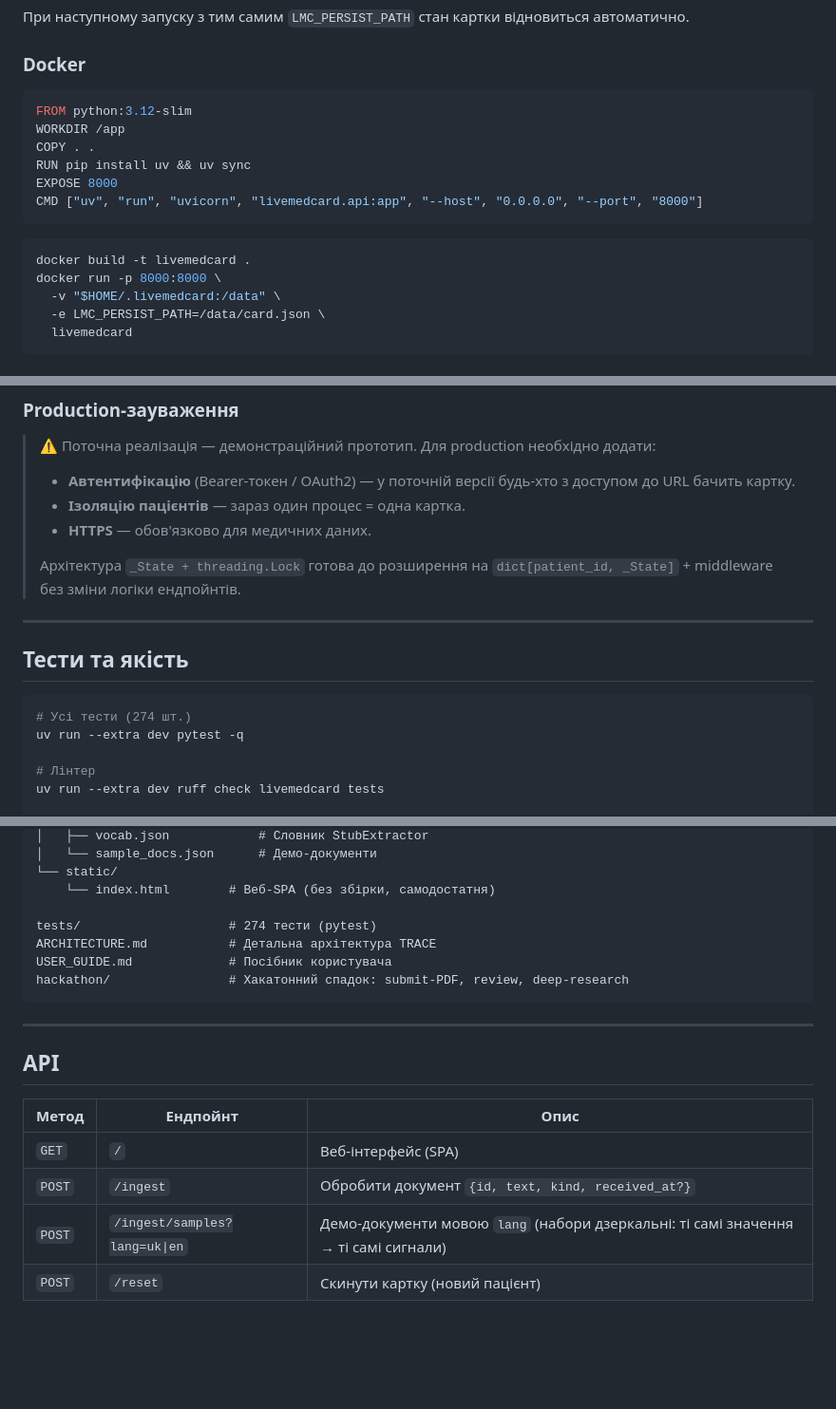
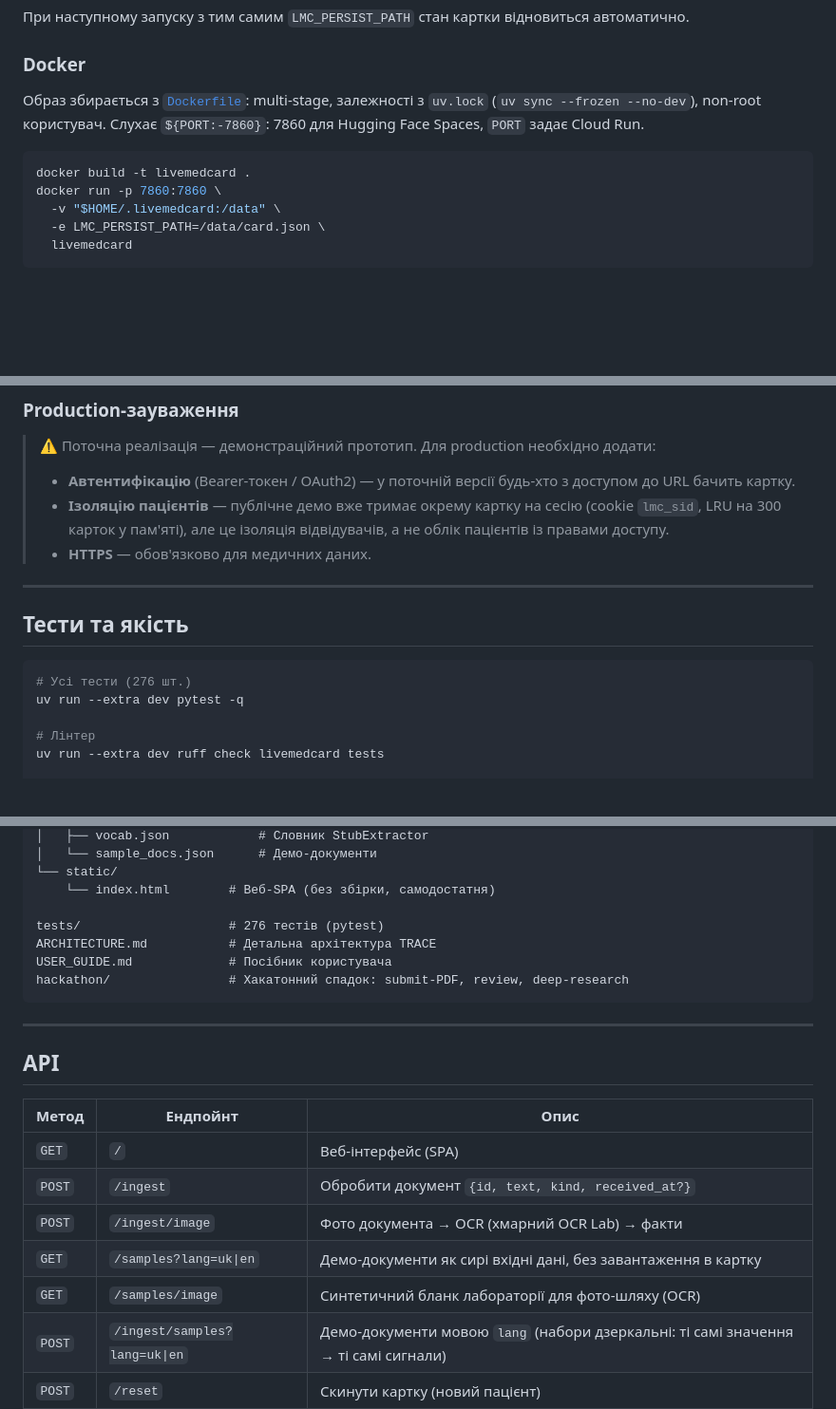
Before and after one commit to SZabolotnii/Digital_Future_Hackathon, a Markdown page: README.md, 3 parts joined by grey strips. Shown at 95% size. Drawn GitHub-style; blank space fills up the shorter version.

Commit message:
docs(readme): Docker, сесійна ізоляція, повна таблиця API; назва тесту в CHANGELOG
FR-HYG-005: Docker-сніпет під новий Dockerfile (порт 7860, uv.lock),
production-зауваження враховують cookie-сесії, у таблиці API сім
ендпойнтів, яких бракувало, CHANGELOG називає наявний тест.

Co-Authored-By: Claude Opus 5.5 <noreply@anthropic.com>

````diff
--- a/README.md
+++ b/README.md
@@ -114,18 +114,13 @@ LMC_PERSIST_PATH=~/livemedcard.json uv run uvicorn livemedcard.api:app
 
 ### Docker
 
-```dockerfile
-FROM python:3.12-slim
-WORKDIR /app
-COPY . .
-RUN pip install uv && uv sync
-EXPOSE 8000
-CMD ["uv", "run", "uvicorn", "livemedcard.api:app", "--host", "0.0.0.0", "--port", "8000"]
-```
+Образ збирається з [`Dockerfile`](Dockerfile): multi-stage, залежності з `uv.lock`
+(`uv sync --frozen --no-dev`), non-root користувач. Слухає `${PORT:-7860}`: 7860 для
+Hugging Face Spaces, `PORT` задає Cloud Run.
 
 ```bash
 docker build -t livemedcard .
-docker run -p 8000:8000 \
+docker run -p 7860:7860 \
   -v "$HOME/.livemedcard:/data" \
   -e LMC_PERSIST_PATH=/data/card.json \
   livemedcard
@@ -201,17 +196,15 @@ VLM ≈ 0.6–1.0 ГБ + KV-кеш/контекст + рантайм/compute-б
 
 > ⚠️ Поточна реалізація — демонстраційний прототип. Для production необхідно додати:
 > - **Автентифікацію** (Bearer-токен / OAuth2) — у поточній версії будь-хто з доступом до URL бачить картку.
-> - **Ізоляцію пацієнтів** — зараз один процес = одна картка.
+> - **Ізоляцію пацієнтів** — публічне демо вже тримає окрему картку на сесію (cookie `lmc_sid`, LRU на 300 карток у пам'яті), але це ізоляція відвідувачів, а не облік пацієнтів із правами доступу.
 > - **HTTPS** — обов'язково для медичних даних.
->
-> Архітектура `_State + threading.Lock` готова до розширення на `dict[patient_id, _State]` + middleware без зміни логіки ендпойнтів.
 
 ---
 
 ## Тести та якість
 
 ```bash
-# Усі тести (274 шт.)
+# Усі тести (276 шт.)
 uv run --extra dev pytest -q
 
 # Лінтер
@@ -256,7 +249,7 @@ livemedcard/
 └── static/
     └── index.html        # Веб-SPA (без збірки, самодостатня)
 
-tests/                    # 274 тести (pytest)
+tests/                    # 276 тестів (pytest)
 ARCHITECTURE.md           # Детальна архітектура TRACE
 USER_GUIDE.md             # Посібник користувача
 hackathon/                # Хакатонний спадок: submit-PDF, review, deep-research
@@ -270,6 +263,9 @@ hackathon/                # Хакатонний спадок: submit-PDF, revie
 |---|---|---|
 | `GET` | `/` | Веб-інтерфейс (SPA) |
 | `POST` | `/ingest` | Обробити документ `{id, text, kind, received_at?}` |
+| `POST` | `/ingest/image` | Фото документа → OCR (хмарний OCR Lab) → факти |
+| `GET` | `/samples?lang=uk\|en` | Демо-документи як сирі вхідні дані, без завантаження в картку |
+| `GET` | `/samples/image` | Синтетичний бланк лабораторії для фото-шляху (OCR) |
 | `POST` | `/ingest/samples?lang=uk\|en` | Демо-документи мовою `lang` (набори дзеркальні: ті самі значення → ті самі сигнали) |
 | `POST` | `/reset` | Скинути картку (новий пацієнт) |
 | `GET` | `/state?lang=uk\|en` | Агрегований стан картки (для UI): ряди, некодовані факти, подані документи, сигнали |
````
Also changed, not shown: other parts of README.md (+4 -0 lines), livemedcard/data/CHANGELOG.md (+2 -2 lines).
